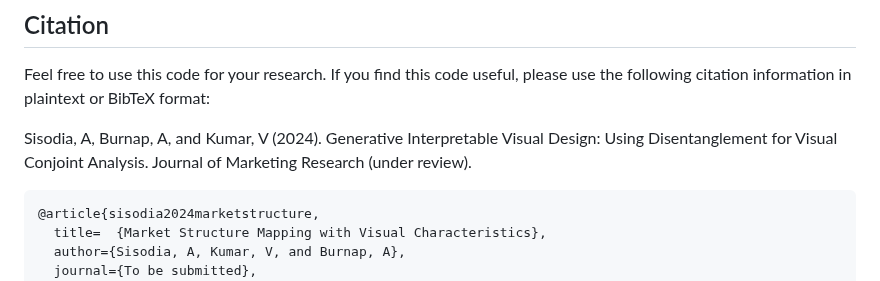
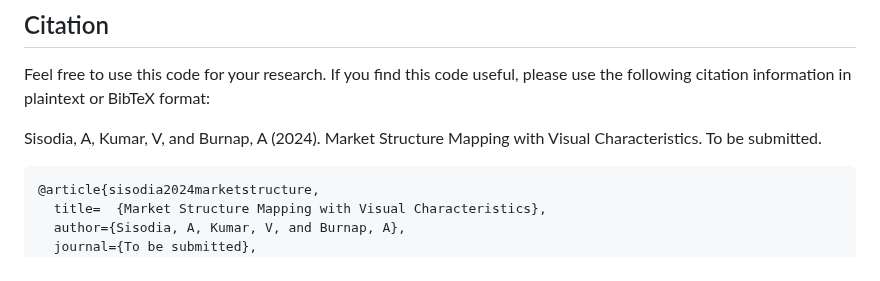
Before and after one commit to sisodia-a/tbd_marketstructure, a Markdown page: README.md, the part around the change. Rendered like a GitHub page.

````diff
--- a/README.md
+++ b/README.md
@@ -153,7 +153,7 @@ We used 64G GPU to run each model instance of 200 epoch, 64 batch size, 5e-4 lea
 
 Feel free to use this code for your research. If you find this code useful, please use the following citation information in plaintext or BibTeX format:
 
-Sisodia, A, Burnap, A, and Kumar, V (2024). Generative Interpretable Visual Design: Using Disentanglement for Visual Conjoint Analysis. Journal of Marketing Research (under review).
+Sisodia, A, Kumar, V, and Burnap, A (2024). Market Structure Mapping with Visual Characteristics. To be submitted.
 
 ```
 @article{sisodia2024marketstructure,
````
